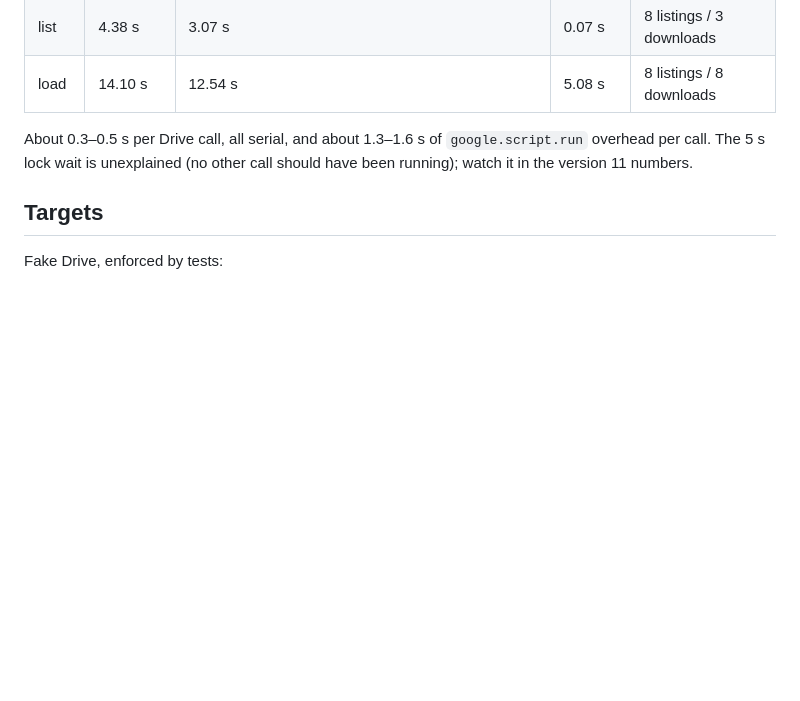
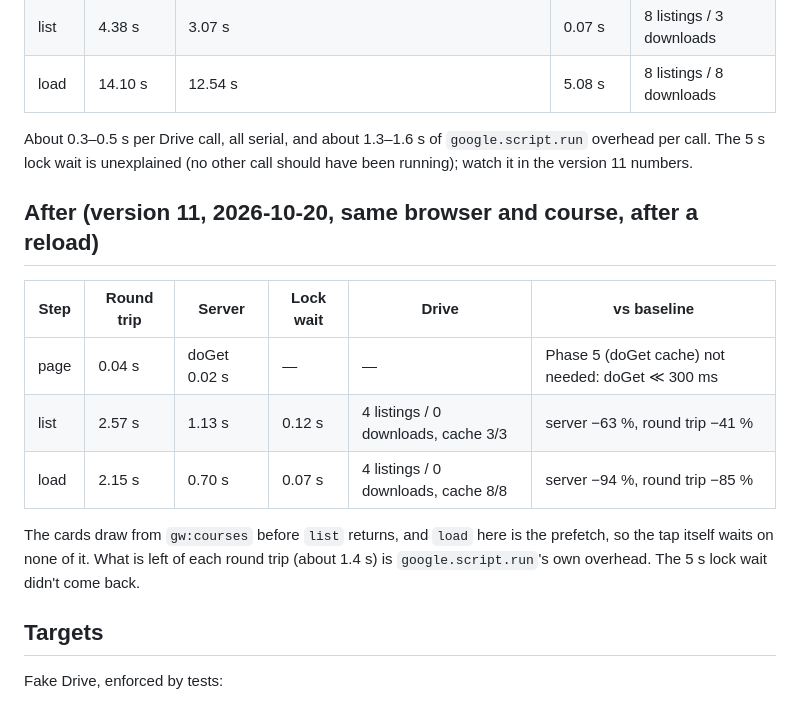
Before and after one commit to kaeonikc/grade_dashboard, a Markdown page: SPEC_discard_and_speed.md, the part around the change. Rendered like a GitHub page; blank space fills up the shorter version.

Commit message:
docs(web): version 11 timings against the baseline
Co-Authored-By: Claude Opus 5.5 <noreply@anthropic.com>

```diff
--- a/SPEC_discard_and_speed.md
+++ b/SPEC_discard_and_speed.md
@@ -172,6 +172,18 @@ The Apps Script file count stays at 11 (budget ≤ 11). There are no new depende
 About 0.3–0.5 s per Drive call, all serial, and about 1.3–1.6 s of `google.script.run` overhead per call. The 5 s lock
 wait is unexplained (no other call should have been running); watch it in the version 11 numbers.
 
+## After (version 11, 2026-10-20, same browser and course, after a reload)
+
+| Step | Round trip | Server | Lock wait | Drive | vs baseline |
+|---|---|---|---|---|---|
+| page | 0.04 s | doGet 0.02 s | — | — | Phase 5 (doGet cache) not needed: doGet ≪ 300 ms |
+| list | 2.57 s | 1.13 s | 0.12 s | 4 listings / 0 downloads, cache 3/3 | server −63 %, round trip −41 % |
+| load | 2.15 s | 0.70 s | 0.07 s | 4 listings / 0 downloads, cache 8/8 | server −94 %, round trip −85 % |
+
+The cards draw from `gw:courses` before `list` returns, and `load` here is the prefetch, so the tap itself waits on
+none of it. What is left of each round trip (about 1.4 s) is `google.script.run`'s own overhead. The 5 s lock wait
+didn't come back.
+
 ## Targets
 Fake Drive, enforced by tests:
 - **`listCourses` over the 4 fixtures:** ≤ 4 `Drive.Files.list` calls, whatever the course count. With a warm cache
```
Also changed, not shown: web/SPEC.md (+1 -0 lines).
